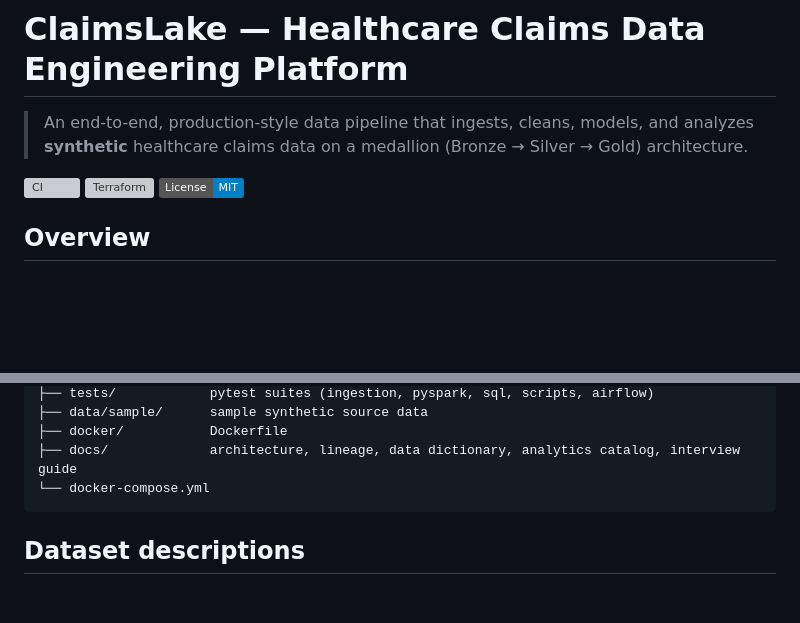
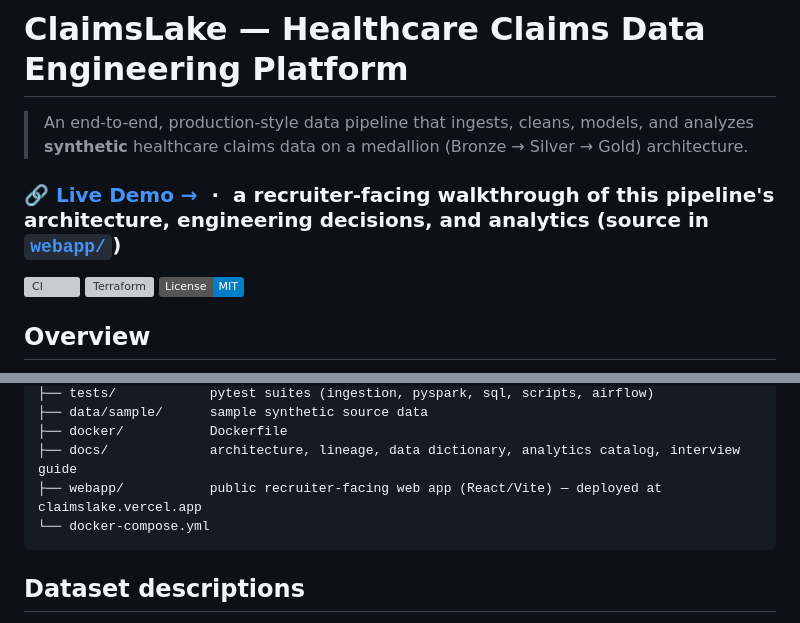
Before and after one commit to Gundabathina/claimslake, a Markdown page: README.md, 2 parts joined by grey strips. Rendered like a GitHub page; badges without logos; blank space fills up the shorter version; grey boxes are pictures that could not be loaded.

Commit message:
docs: add live demo link to README

````diff
--- a/README.md
+++ b/README.md
@@ -1,6 +1,8 @@
 # ClaimsLake — Healthcare Claims Data Engineering Platform
 
 > An end-to-end, production-style data pipeline that ingests, cleans, models, and analyzes **synthetic** healthcare claims data on a medallion (Bronze → Silver → Gold) architecture.
+
+### 🔗 [**Live Demo →**](https://claimslake.vercel.app) &nbsp;·&nbsp; a recruiter-facing walkthrough of this pipeline's architecture, engineering decisions, and analytics (source in [`webapp/`](webapp))
 
 [![CI](https://github.com/Gundabathina/claimslake/actions/workflows/ci.yml/badge.svg)](https://github.com/Gundabathina/claimslake/actions/workflows/ci.yml)
 [![Terraform](https://github.com/Gundabathina/claimslake/actions/workflows/terraform.yml/badge.svg)](https://github.com/Gundabathina/claimslake/actions/workflows/terraform.yml)
@@ -136,6 +138,7 @@ claimslake/
 ├── data/sample/      sample synthetic source data
 ├── docker/           Dockerfile
 ├── docs/             architecture, lineage, data dictionary, analytics catalog, interview guide
+├── webapp/           public recruiter-facing web app (React/Vite) — deployed at claimslake.vercel.app
 └── docker-compose.yml
 ```
 
````
